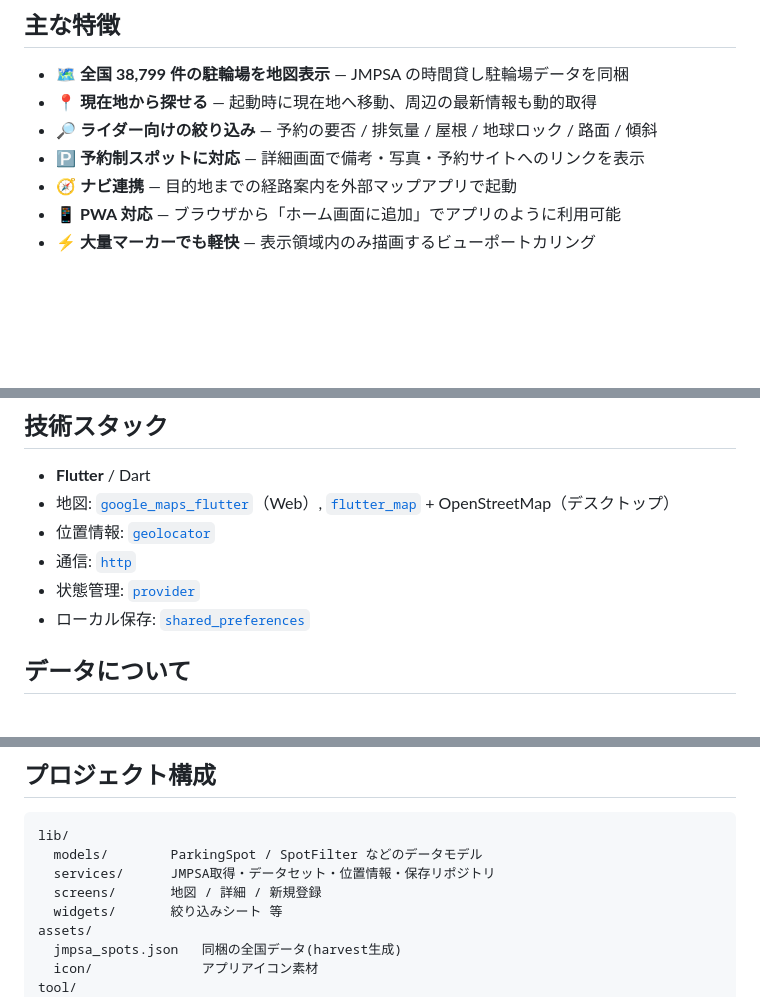
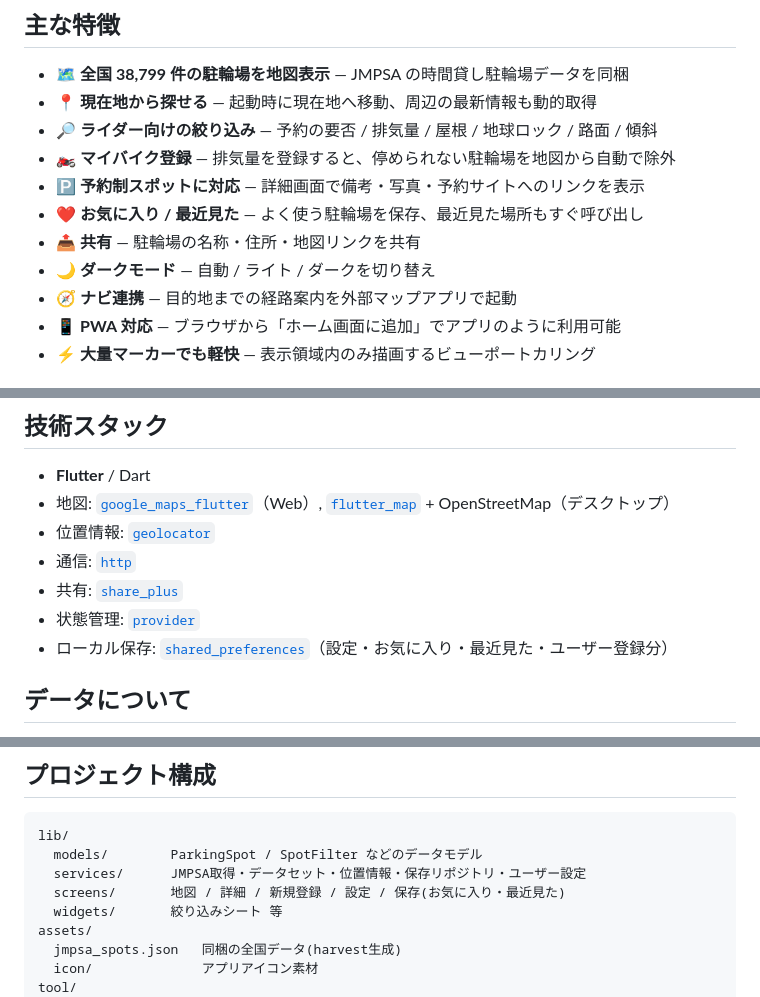
Before and after one commit to NaaOs/moto_park, a Markdown page: README.md, 3 parts joined by grey strips. Rendered like a GitHub page; blank space fills up the shorter version.

Commit message:
Update README for new features
お気に入り/最近見た・マイバイク登録・ダークモード・共有を特徴/技術スタック/
プロジェクト構成に追記。

Co-Authored-By: Claude Opus 4.8 <noreply@anthropic.com>

````diff
--- a/README.md
+++ b/README.md
@@ -22,7 +22,11 @@ MotoPark は、ライダーが出先で**バイクを停められる時間貸し
 - 🗺️ **全国 38,799 件の駐輪場を地図表示** — JMPSA の時間貸し駐輪場データを同梱
 - 📍 **現在地から探せる** — 起動時に現在地へ移動、周辺の最新情報も動的取得
 - 🔎 **ライダー向けの絞り込み** — 予約の要否 / 排気量 / 屋根 / 地球ロック / 路面 / 傾斜
+- 🏍️ **マイバイク登録** — 排気量を登録すると、停められない駐輪場を地図から自動で除外
 - 🅿️ **予約制スポットに対応** — 詳細画面で備考・写真・予約サイトへのリンクを表示
+- ❤️ **お気に入り / 最近見た** — よく使う駐輪場を保存、最近見た場所もすぐ呼び出し
+- 📤 **共有** — 駐輪場の名称・住所・地図リンクを共有
+- 🌙 **ダークモード** — 自動 / ライト / ダークを切り替え
 - 🧭 **ナビ連携** — 目的地までの経路案内を外部マップアプリで起動
 - 📱 **PWA 対応** — ブラウザから「ホーム画面に追加」でアプリのように利用可能
 - ⚡ **大量マーカーでも軽快** — 表示領域内のみ描画するビューポートカリング
@@ -43,8 +47,9 @@ MotoPark は、ライダーが出先で**バイクを停められる時間貸し
 - 地図: [`google_maps_flutter`](https://pub.dev/packages/google_maps_flutter)（Web）, [`flutter_map`](https://pub.dev/packages/flutter_map) + OpenStreetMap（デスクトップ）
 - 位置情報: [`geolocator`](https://pub.dev/packages/geolocator)
 - 通信: [`http`](https://pub.dev/packages/http)
+- 共有: [`share_plus`](https://pub.dev/packages/share_plus)
 - 状態管理: [`provider`](https://pub.dev/packages/provider)
-- ローカル保存: [`shared_preferences`](https://pub.dev/packages/shared_preferences)
+- ローカル保存: [`shared_preferences`](https://pub.dev/packages/shared_preferences)（設定・お気に入り・最近見た・ユーザー登録分）
 
 ## データについて
 
@@ -117,8 +122,8 @@ Google Maps の API キーは**リポジトリに含めず**、ビルド時に
 ```
 lib/
   models/        ParkingSpot / SpotFilter などのデータモデル
-  services/      JMPSA取得・データセット・位置情報・保存リポジトリ
-  screens/       地図 / 詳細 / 新規登録
+  services/      JMPSA取得・データセット・位置情報・保存リポジトリ・ユーザー設定
+  screens/       地図 / 詳細 / 新規登録 / 設定 / 保存(お気に入り・最近見た)
   widgets/       絞り込みシート 等
 assets/
   jmpsa_spots.json   同梱の全国データ(harvest生成)
````
